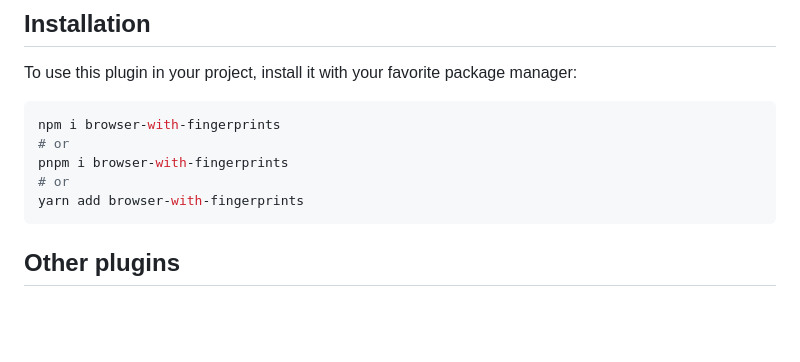
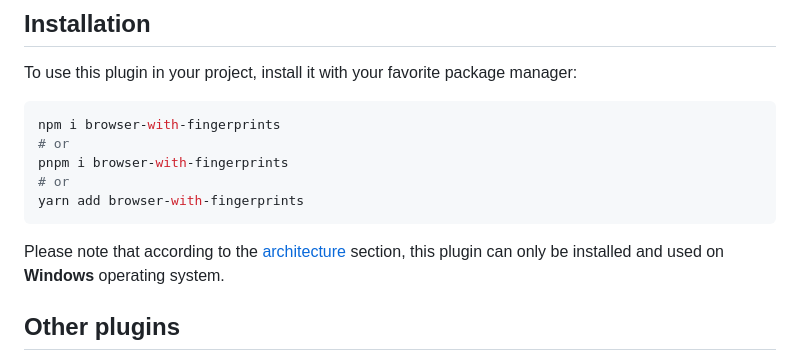
Before and after one commit to CheshireCaat/browser-with-fingerprints, a Markdown page: README.md, the part around the change. Drawn GitHub-style; blank space fills up the shorter version.

Commit message:
docs: add warning about supported OS

````diff
--- a/README.md
+++ b/README.md
@@ -36,6 +36,8 @@ pnpm i browser-with-fingerprints
 # or
 yarn add browser-with-fingerprints
 ```
+
+Please note that according to the [architecture](#architecture) section, this plugin can only be installed and used on **Windows** operating system.
 
 ## Other plugins
 
````
